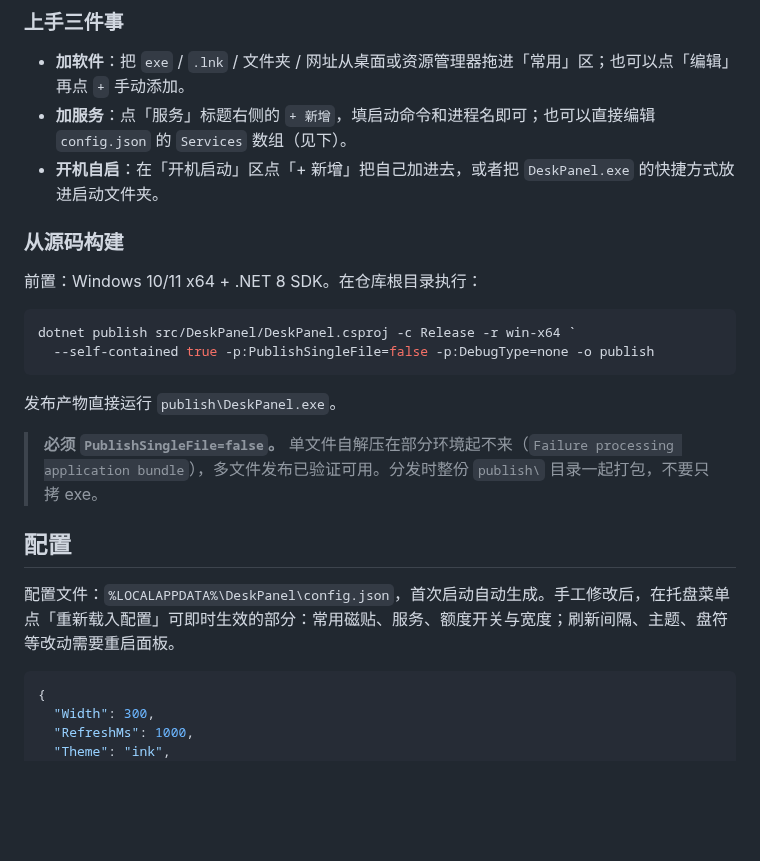
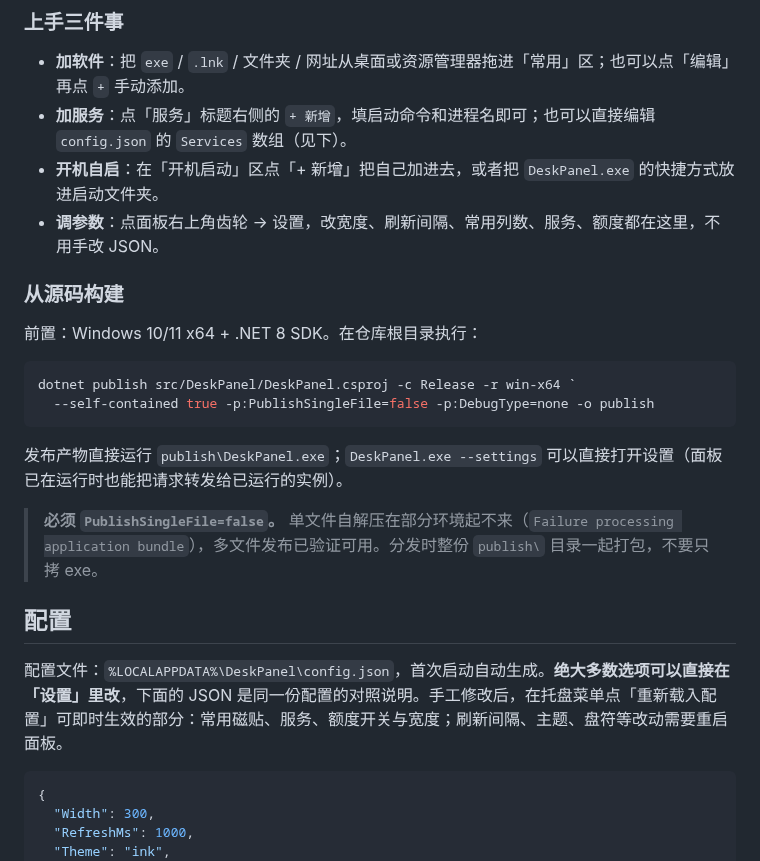
Before and after one commit to dzy1145/DeskPanel, a Markdown page: README.md, the part around one of its changes. GitHub-like rendering; blank space fills up the shorter version.

````diff
--- a/README.md
+++ b/README.md
@@ -34,6 +39,7 @@ Windows 10/11 x64 · WPF / .NET 8 · MIT · [变更记录](CHANGELOG.md)
 - **加软件**：把 `exe` / `.lnk` / 文件夹 / 网址从桌面或资源管理器拖进「常用」区；也可以点「编辑」再点 `+` 手动添加。
 - **加服务**：点「服务」标题右侧的 `+ 新增`，填启动命令和进程名即可；也可以直接编辑 `config.json` 的 `Services` 数组（见下）。
 - **开机自启**：在「开机启动」区点「+ 新增」把自己加进去，或者把 `DeskPanel.exe` 的快捷方式放进启动文件夹。
+- **调参数**：点面板右上角齿轮 → 设置，改宽度、刷新间隔、常用列数、服务、额度都在这里，不用手改 JSON。
 
 ### 从源码构建
 
@@ -44,13 +50,13 @@ dotnet publish src/DeskPanel/DeskPanel.csproj -c Release -r win-x64 `
   --self-contained true -p:PublishSingleFile=false -p:DebugType=none -o publish
 ```
 
-发布产物直接运行 `publish\DeskPanel.exe`。
+发布产物直接运行 `publish\DeskPanel.exe`；`DeskPanel.exe --settings` 可以直接打开设置（面板已在运行时也能把请求转发给已运行的实例）。
 
 > **必须 `PublishSingleFile=false`。** 单文件自解压在部分环境起不来（`Failure processing application bundle`），多文件发布已验证可用。分发时整份 `publish\` 目录一起打包，不要只拷 exe。
 
 ## 配置
 
-配置文件：`%LOCALAPPDATA%\DeskPanel\config.json`，首次启动自动生成。手工修改后，在托盘菜单点「重新载入配置」可即时生效的部分：常用磁贴、服务、额度开关与宽度；刷新间隔、主题、盘符等改动需要重启面板。
+配置文件：`%LOCALAPPDATA%\DeskPanel\config.json`，首次启动自动生成。**绝大多数选项可以直接在「设置」里改**，下面的 JSON 是同一份配置的对照说明。手工修改后，在托盘菜单点「重新载入配置」可即时生效的部分：常用磁贴、服务、额度开关与宽度；刷新间隔、主题、盘符等改动需要重启面板。
 
 ```json
 {
````
Also changed, not shown: other parts of README.md (+6 -1 lines), CHANGELOG.md (+21 -0 lines), docs/settings.png (added), 9 other files.
